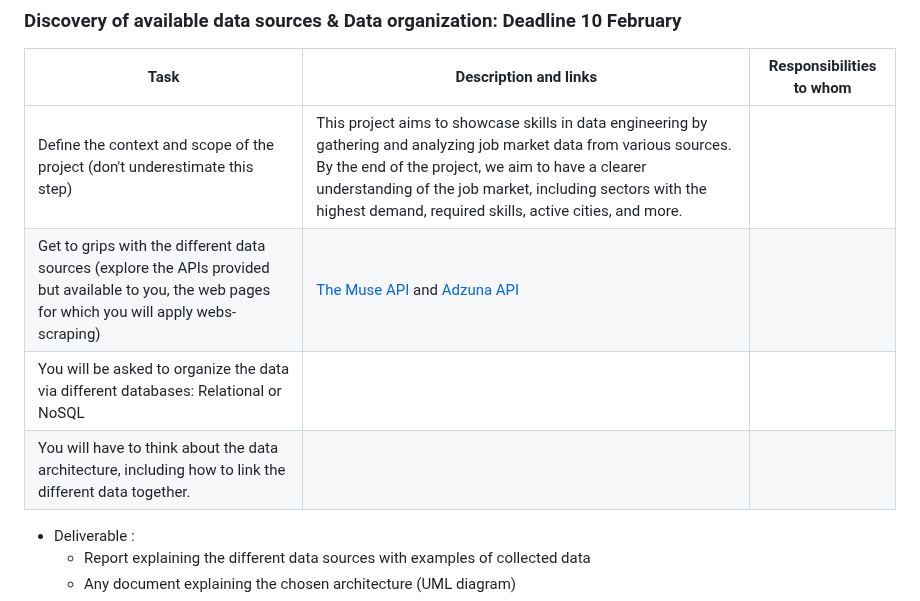
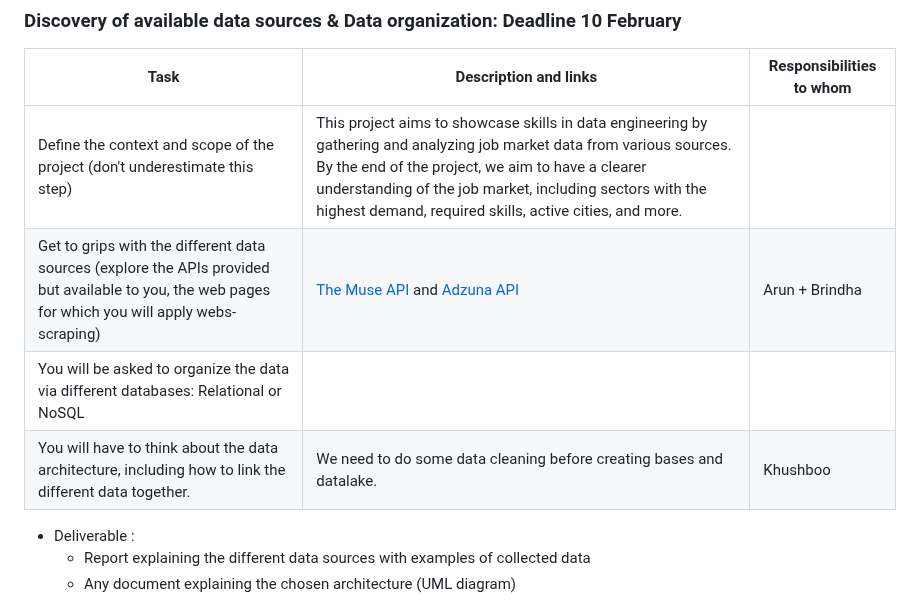
Before and after one commit to arunp77/Job-Market-project, a Markdown page: Project-plan.md, the part around the change. Rendered like a GitHub page.

Commit message:
responsibilties added

```diff
--- a/Project-plan.md
+++ b/Project-plan.md
@@ -14,9 +14,9 @@ These are the instructions given to us from the Course cohost and is available a
 | Task | Description and links| Responsibilities to whom |
 |-------------------|--------------------|---------------|
 | Define the context and scope of the project (don't underestimate this step) | This project aims to showcase skills in data engineering by gathering and analyzing job market data from various sources. By the end of the project, we aim to have a clearer understanding of the job market, including sectors with the highest demand, required skills, active cities, and more.| |
-| Get to grips with the different data sources (explore the APIs provided but available to you, the web pages for which you will apply webs-scraping) | [The Muse API](https://www.themuse.com/developers/api/v2) and [Adzuna API](https://developer.adzuna.com/)|  |
+| Get to grips with the different data sources (explore the APIs provided but available to you, the web pages for which you will apply webs-scraping) | [The Muse API](https://www.themuse.com/developers/api/v2) and [Adzuna API](https://developer.adzuna.com/)|  Arun + Brindha |
 | You will be asked to organize the data via different databases: Relational or NoSQL | | |
-| You will have to think about the data architecture, including how to link the different data together. | |  |
+| You will have to think about the data architecture, including how to link the different data together. | We need to do some data cleaning before creating bases and datalake. | Khushboo  |
 
 - Deliverable :
     - Report explaining the different data sources with examples of collected data
```
